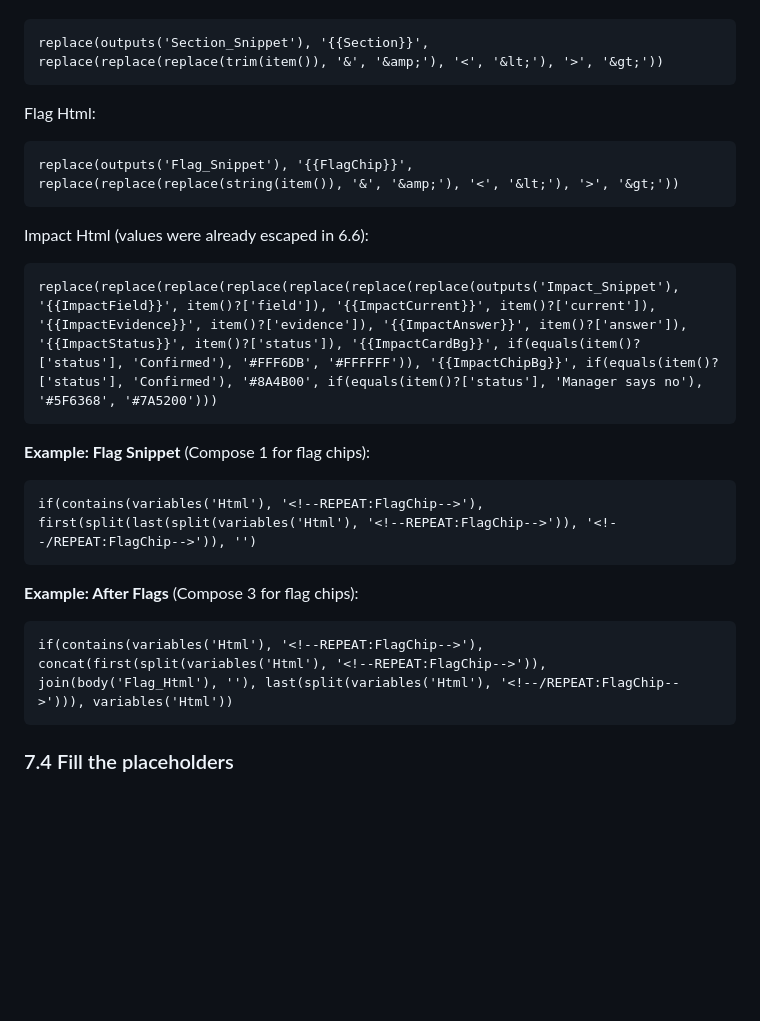
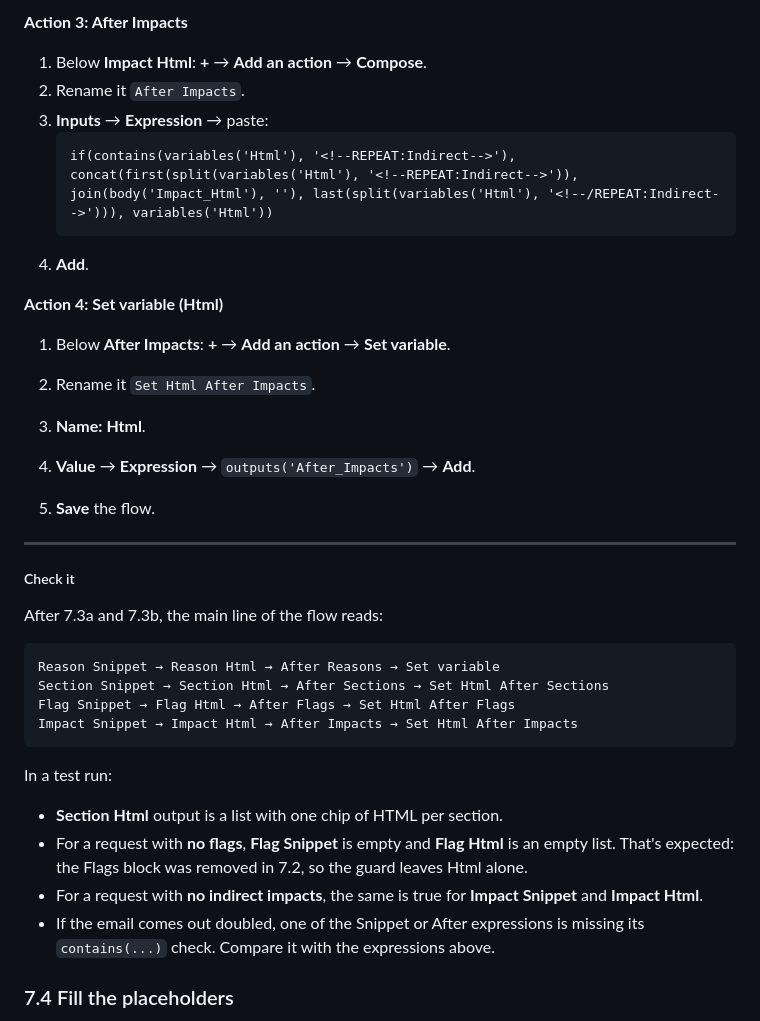
Before and after one commit to DavidDeGea1020/CivPro, a Markdown page: JD-HR-Review-Email-Build-Guide.md, the part around one of its changes. Drawn GitHub-style; blank space fills up the shorter version.

````diff
--- a/JD-HR-Review-Email-Build-Guide.md
+++ b/JD-HR-Review-Email-Build-Guide.md
@@ -674,25 +769,38 @@ Section Html:
+**Action 3: After Impacts**
+1. Below **Impact Html**: **+** → **Add an action** → **Compose**.
+2. Rename it `After Impacts`.
+3. **Inputs** → **Expression** → paste:
+   ```
+   if(contains(variables('Html'), '<!--REPEAT:Indirect-->'), concat(first(split(variables('Html'), '<!--REPEAT:Indirect-->')), join(body('Impact_Html'), ''), last(split(variables('Html'), '<!--/REPEAT:Indirect-->'))), variables('Html'))
+   ```
+4. **Add**.
+
+**Action 4: Set variable (Html)**
+1. Below **After Impacts**: **+** → **Add an action** → **Set variable**.
+2. Rename it `Set Html After Impacts`.
+3. **Name:** **Html**.
+4. **Value** → **Expression** → `outputs('After_Impacts')` → **Add**.
+
+5. **Save** the flow.
+
+---
+
+##### Check it
+
+After 7.3a and 7.3b, the main line of the flow reads:
+
 ```
-replace(outputs('Section_Snippet'), '{{Section}}', replace(replace(replace(trim(item()), '&', '&amp;'), '<', '&lt;'), '>', '&gt;'))
+Reason Snippet → Reason Html → After Reasons → Set variable
+Section Snippet → Section Html → After Sections → Set Html After Sections
+Flag Snippet → Flag Html → After Flags → Set Html After Flags
+Impact Snippet → Impact Html → After Impacts → Set Html After Impacts
 ```
 
-Flag Html:
-```
-replace(outputs('Flag_Snippet'), '{{FlagChip}}', replace(replace(replace(string(item()), '&', '&amp;'), '<', '&lt;'), '>', '&gt;'))
-```
-
-Impact Html (values were already escaped in 6.6):
-```
-replace(replace(replace(replace(replace(replace(replace(outputs('Impact_Snippet'), '{{ImpactField}}', item()?['field']), '{{ImpactCurrent}}', item()?['current']), '{{ImpactEvidence}}', item()?['evidence']), '{{ImpactAnswer}}', item()?['answer']), '{{ImpactStatus}}', item()?['status']), '{{ImpactCardBg}}', if(equals(item()?['status'], 'Confirmed'), '#FFF6DB', '#FFFFFF')), '{{ImpactChipBg}}', if(equals(item()?['status'], 'Confirmed'), '#8A4B00', if(equals(item()?['status'], 'Manager says no'), '#5F6368', '#7A5200')))
-```
-
-**Example: Flag Snippet** (Compose 1 for flag chips):
-```
-if(contains(variables('Html'), '<!--REPEAT:FlagChip-->'), first(split(last(split(variables('Html'), '<!--REPEAT:FlagChip-->')), '<!--/REPEAT:FlagChip-->')), '')
-```
-**Example: After Flags** (Compose 3 for flag chips):
-```
-if(contains(variables('Html'), '<!--REPEAT:FlagChip-->'), concat(first(split(variables('Html'), '<!--REPEAT:FlagChip-->')), join(body('Flag_Html'), ''), last(split(variables('Html'), '<!--/REPEAT:FlagChip-->'))), variables('Html'))
-```
+In a test run:
+- **Section Html** output is a list with one chip of HTML per section.
+- For a request with **no flags**, **Flag Snippet** is empty and **Flag Html** is an empty list. That's expected: the Flags block was removed in 7.2, so the guard leaves Html alone.
+- For a request with **no indirect impacts**, the same is true for **Impact Snippet** and **Impact Html**.
+- If the email comes out doubled, one of the Snippet or After expressions is missing its `contains(...)` check. Compare it with the expressions above.
 
 ### 7.4 Fill the placeholders
 
````
Also changed, not shown: other parts of JD-HR-Review-Email-Build-Guide.md (+106 -11 lines).
